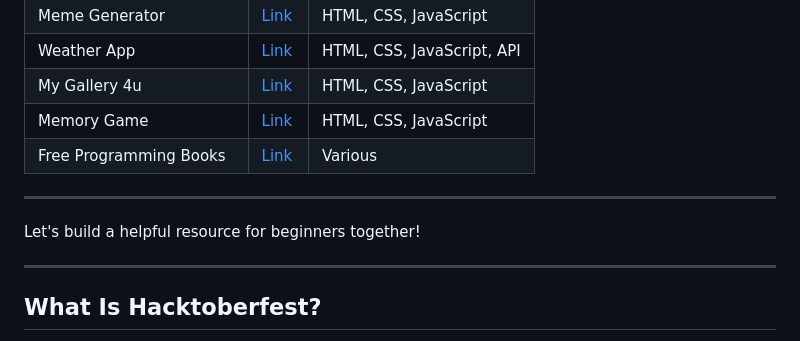
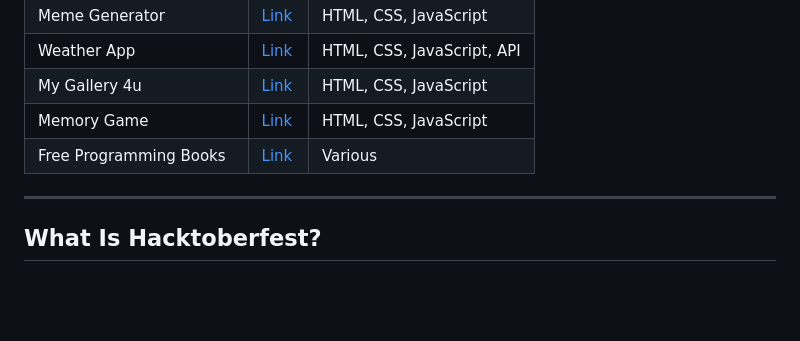
Before and after one commit to yashk78131/Hacktoberfest2025dfc, a Markdown page: README.md, the part around one of its changes. Rendered like a GitHub page; blank space fills up the shorter version.

```diff
--- a/README.md
+++ b/README.md
@@ -23,12 +23,6 @@ Here’s a curated list of repositories that are perfect for beginners to start
 | My Gallery 4u | [Link](https://github.com/avinash201199/My-Gallery-4u) | HTML, CSS, JavaScript |
 | Memory Game | [Link](https://github.com/avinash201199/Memory-Game) | HTML, CSS, JavaScript |
 | Free Programming Books | [Link](https://github.com/avinash201199/Free-programming-books) | Various |
-
-
----
-
-Let's build a helpful resource for beginners together!
-
 
 ---
 
```
Also changed, not shown: other parts of README.md (+2 -2 lines).
